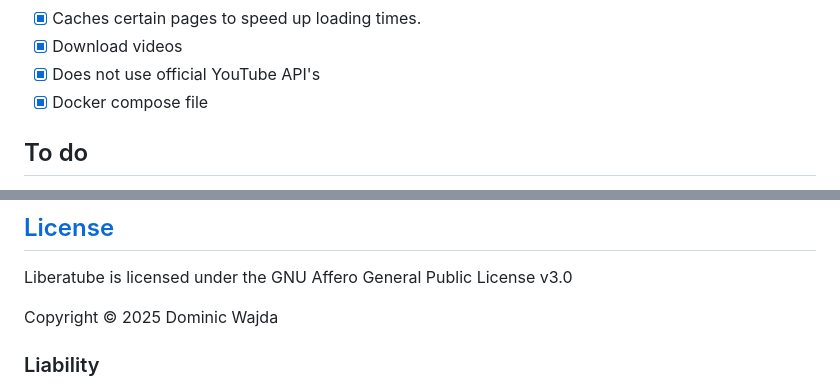
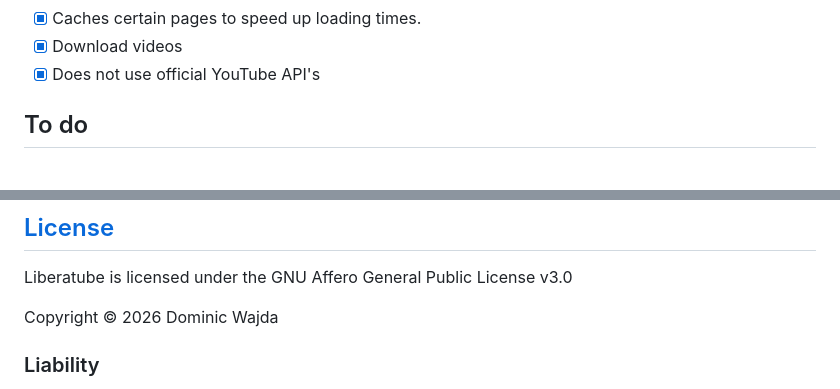
Before and after one commit to GoldDominik893/liberatube, a Markdown page: README.md, 2 parts joined by grey strips. Rendered like a GitHub page.

Commit message:
Update copyright year in README.md
Updated copyright year from 2025 to 2026 in README.md.

```diff
--- a/README.md
+++ b/README.md
@@ -47,7 +47,6 @@
 * [x] Caches certain pages to speed up loading times.
 * [x] Download videos
 * [x] Does not use official YouTube API's
-* [x] Docker compose file
 
 ## To do
 
@@ -81,7 +80,7 @@ If you need help regarding this software please check the [Documentation](http:/
 
 Liberatube is licensed under the GNU Affero General Public License v3.0
 
-Copyright © 2025 Dominic Wajda
+Copyright © 2026 Dominic Wajda
 
 ### Liability
 
```
